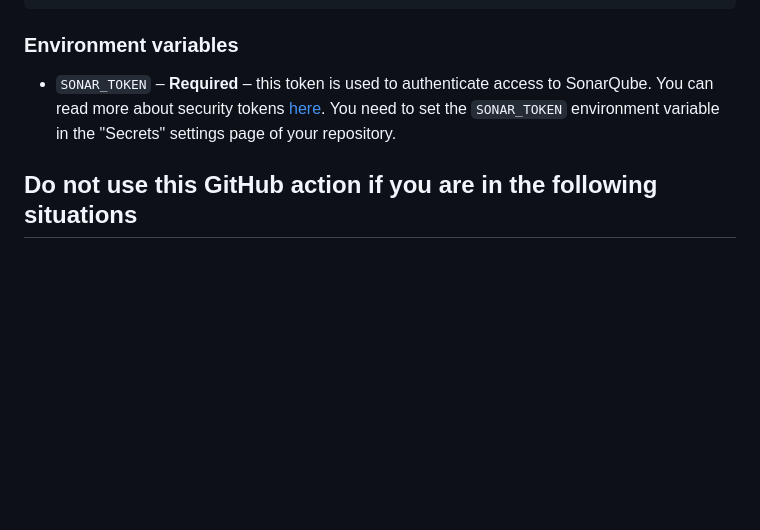
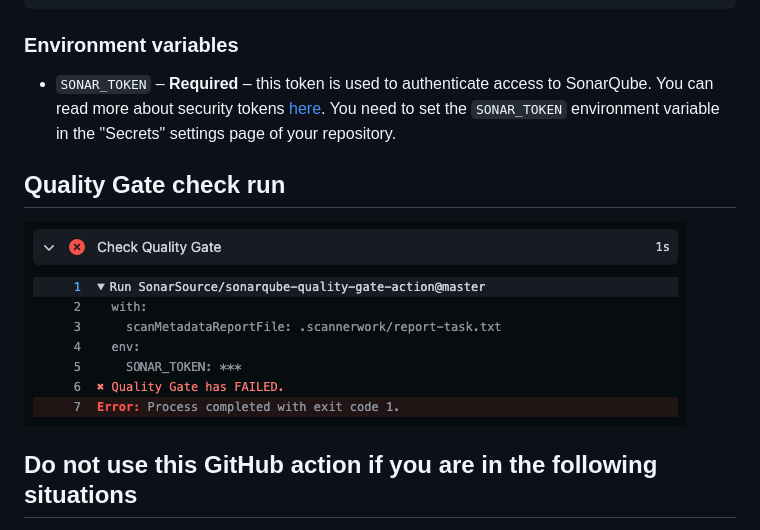
Before and after one commit to SonarSource/sonarqube-quality-gate-action, a Markdown page: README.md, the part around the change. Rendered like a GitHub page; pictures changed too: images/QualityGate-check-screen.png (added); blank space fills up the shorter version.

Commit message:
SONAR-14825 Add example Quality Gate check run screenshot

```diff
--- a/README.md
+++ b/README.md
@@ -59,6 +59,11 @@ with:
 
 - `SONAR_TOKEN` – **Required** – this token is used to authenticate access to SonarQube. You can read more about security tokens [here](https://docs.sonarqube.org/latest/user-guide/user-token/). You need to set the `SONAR_TOKEN` environment variable in the "Secrets" settings page of your repository.
 
+## Quality Gate check run
+
+<img src="./images/QualityGate-check-screen.png">
+
+
 ## Do not use this GitHub action if you are in the following situations
 
 * You want to analyze a .NET solution. Read the documentation about our [Scanner for .NET](https://docs.sonarqube.org/latest/analysis/scan/sonarscanner-for-msbuild/).
```
